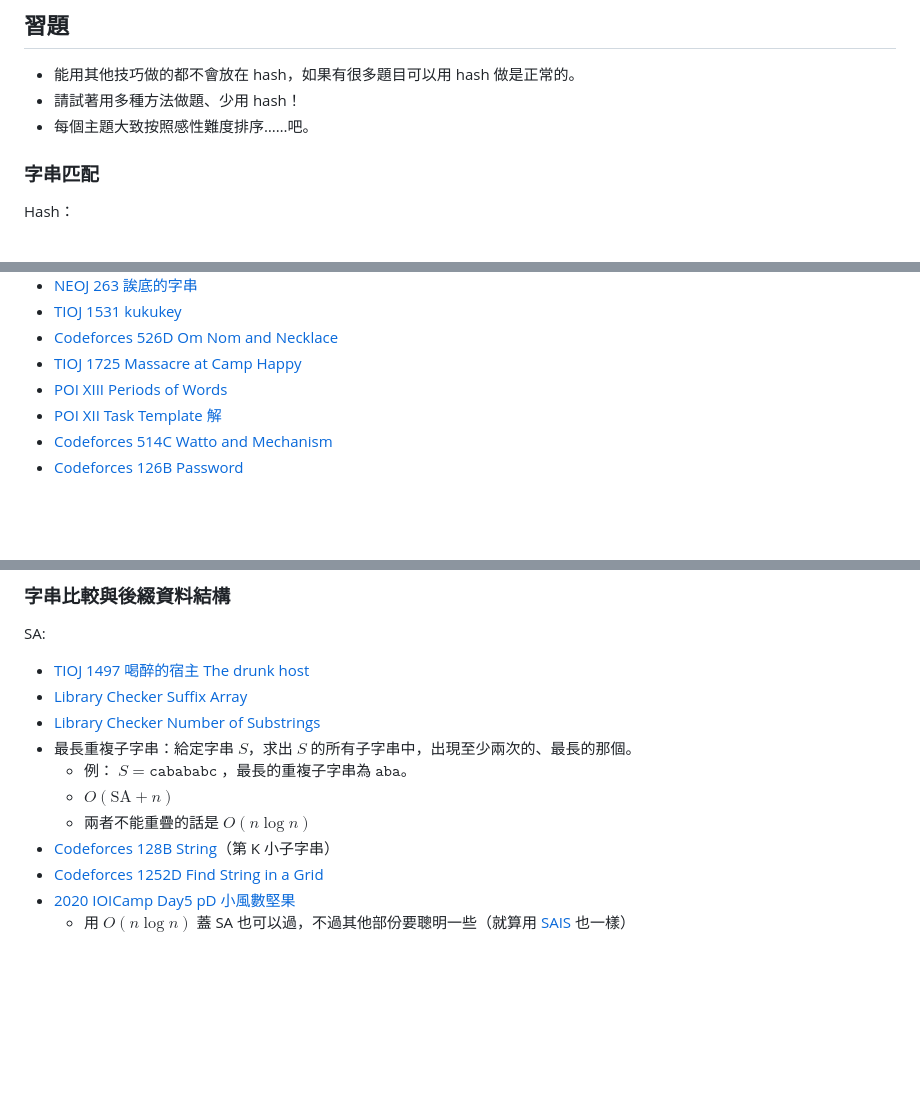
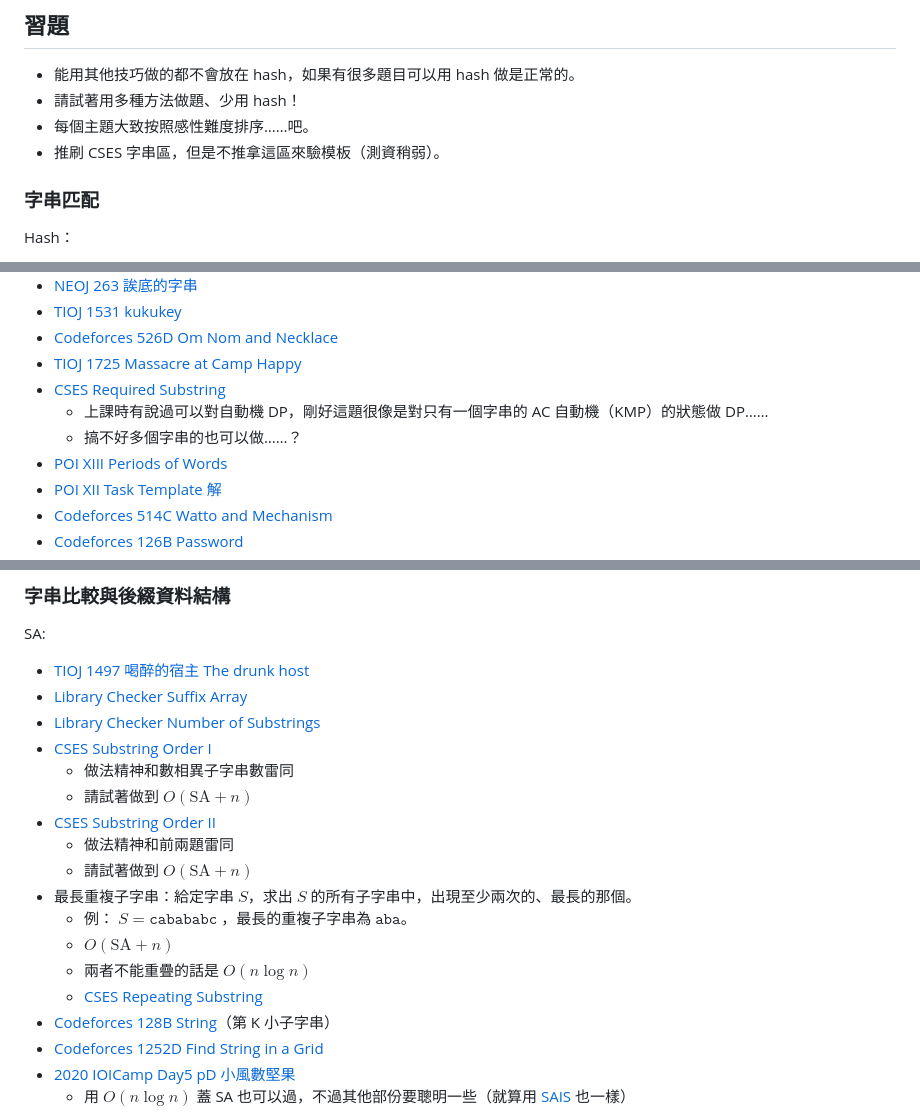
Before and after one commit to fhvirus/ioic-2025-string, a Markdown page: README.md, 3 parts joined by grey strips. GitHub-like rendering; blank space fills up the shorter version.

Commit message:
Added some CSES problems

```diff
--- a/README.md
+++ b/README.md
@@ -12,6 +12,7 @@
 - 能用其他技巧做的都不會放在 hash，如果有很多題目可以用 hash 做是正常的。
 - 請試著用多種方法做題、少用 hash！
 - 每個主題大致按照感性難度排序……吧。
+- 推刷 CSES 字串區，但是不推拿這區來驗模板（測資稍弱）。
 
 
 ### 字串匹配
@@ -38,6 +39,9 @@ KMP 和 Z：
 - [TIOJ 1531 kukukey](https://tioj.ck.tp.edu.tw/problems/1531)
 - [Codeforces 526D Om Nom and Necklace](https://codeforces.com/problemset/problem/526/D)
 - [TIOJ 1725 Massacre at Camp Happy](https://tioj.ck.tp.edu.tw/problems/1725)
+- [CSES Required Substring](https://cses.fi/problemset/task/1112/)
+    - 上課時有說過可以對自動機 DP，剛好這題很像是對只有一個字串的 AC 自動機（KMP）的狀態做 DP……
+    - 搞不好多個字串的也可以做……？
 - [POI XIII Periods of Words](https://loj.ac/p/10046)
 - [POI XII Task Template](https://szkopul.edu.pl/problemset/problem/PT4yHRX9Mmz85ndhNPGCi_WB/site/?key=statement) [解](https://cbdcoding.blogspot.com/2015/07/poi-12-stage-2-template.html)
 - [Codeforces 514C Watto and Mechanism](https://codeforces.com/problemset/problem/514/C)
@@ -57,10 +61,17 @@ SA:
 - [TIOJ 1497 喝醉的宿主 The drunk host](https://tioj.ck.tp.edu.tw/problems/1497)
 - [Library Checker Suffix Array](https://judge.yosupo.jp/problem/suffixarray)
 - [Library Checker Number of Substrings](https://judge.yosupo.jp/problem/number_of_substrings)
+- [CSES Substring Order I](https://cses.fi/problemset/task/2108/)
+    - 做法精神和數相異子字串數雷同
+    - 請試著做到 $O(\text{SA} + n)$
+- [CSES Substring Order II](https://cses.fi/problemset/task/2109/)
+    - 做法精神和前兩題雷同
+    - 請試著做到 $O(\text{SA} + n)$
 - 最長重複子字串：給定字串 $S$，求出 $S$ 的所有子字串中，出現至少兩次的、最長的那個。
     - 例： $S = \texttt{cabababc}$ ，最長的重複子字串為 $\texttt{aba}$。
     - $O(\text{SA} + n)$
     - 兩者不能重疊的話是 $O(n \log n)$
+    - [CSES Repeating Substring](https://cses.fi/problemset/task/2106)
 - [Codeforces 128B String](https://codeforces.com/problemset/problem/128/B)（第 K 小子字串）
 - [Codeforces 1252D Find String in a Grid](https://codeforces.com/problemset/problem/1252/D)
 - [2020 IOICamp Day5 pD 小風數堅果](https://oj.ntucpc.org/problems/267)
```
